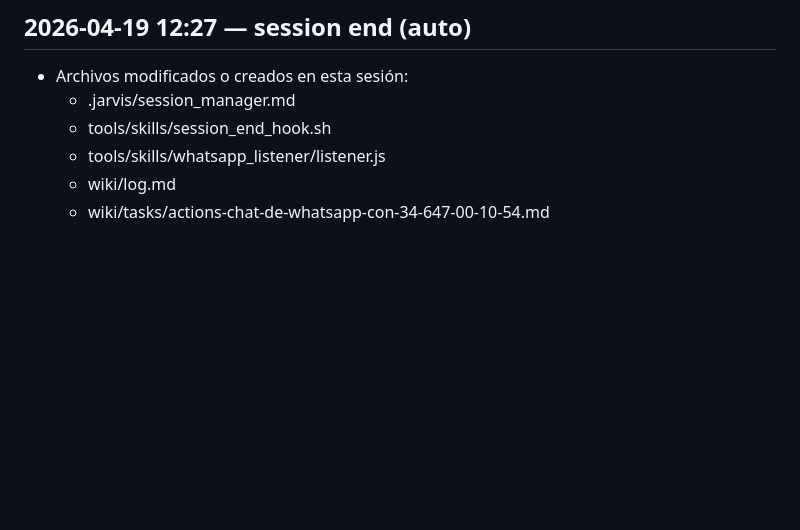
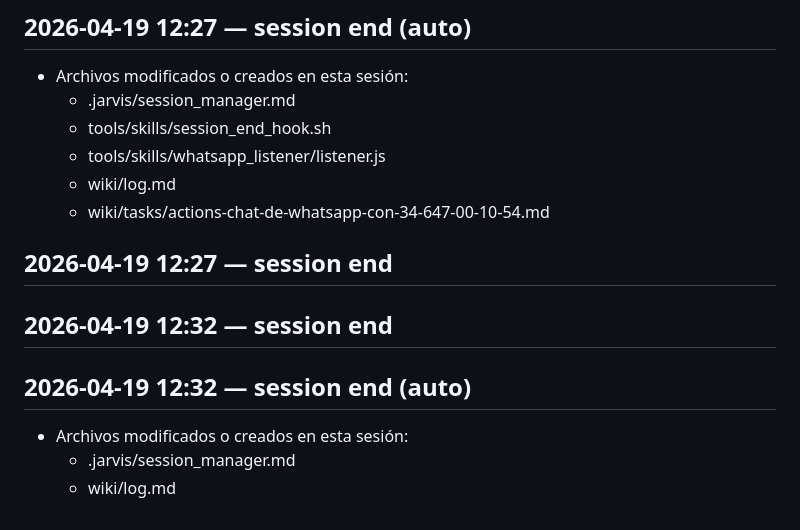
Before and after one commit to MarcosArangoGonzalez/jarvis, a Markdown page: wiki/log.md, the part around the change. Drawn GitHub-style; blank space fills up the shorter version.

Commit message:
chore: auto-commit session end 2026-04-19 12:32
Co-Authored-By: Claude Sonnet 4.6 <noreply@anthropic.com>

```diff
--- a/wiki/log.md
+++ b/wiki/log.md
@@ -55,3 +55,14 @@ Summary: Chronological operating log for JarvisOS.
   - tools/skills/whatsapp_listener/listener.js
   - wiki/log.md
   - wiki/tasks/actions-chat-de-whatsapp-con-34-647-00-10-54.md
+
+
+## 2026-04-19 12:27 — session end
+
+## 2026-04-19 12:32 — session end
+
+## 2026-04-19 12:32 — session end (auto)
+
+- Archivos modificados o creados en esta sesión:
+  - .jarvis/session_manager.md
+  - wiki/log.md
```
Also changed, not shown: .jarvis/session_manager.md (+6 -0 lines).
